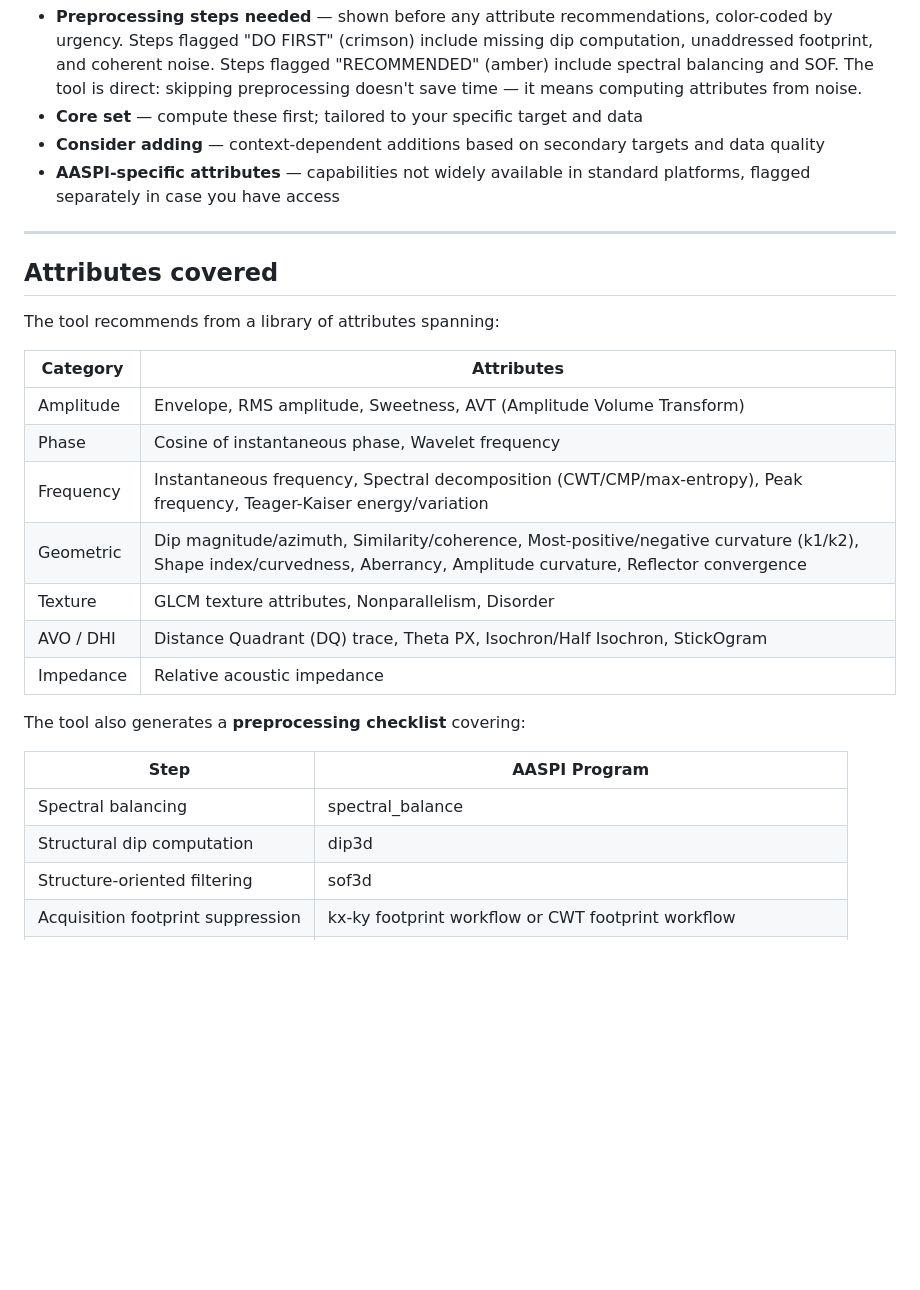
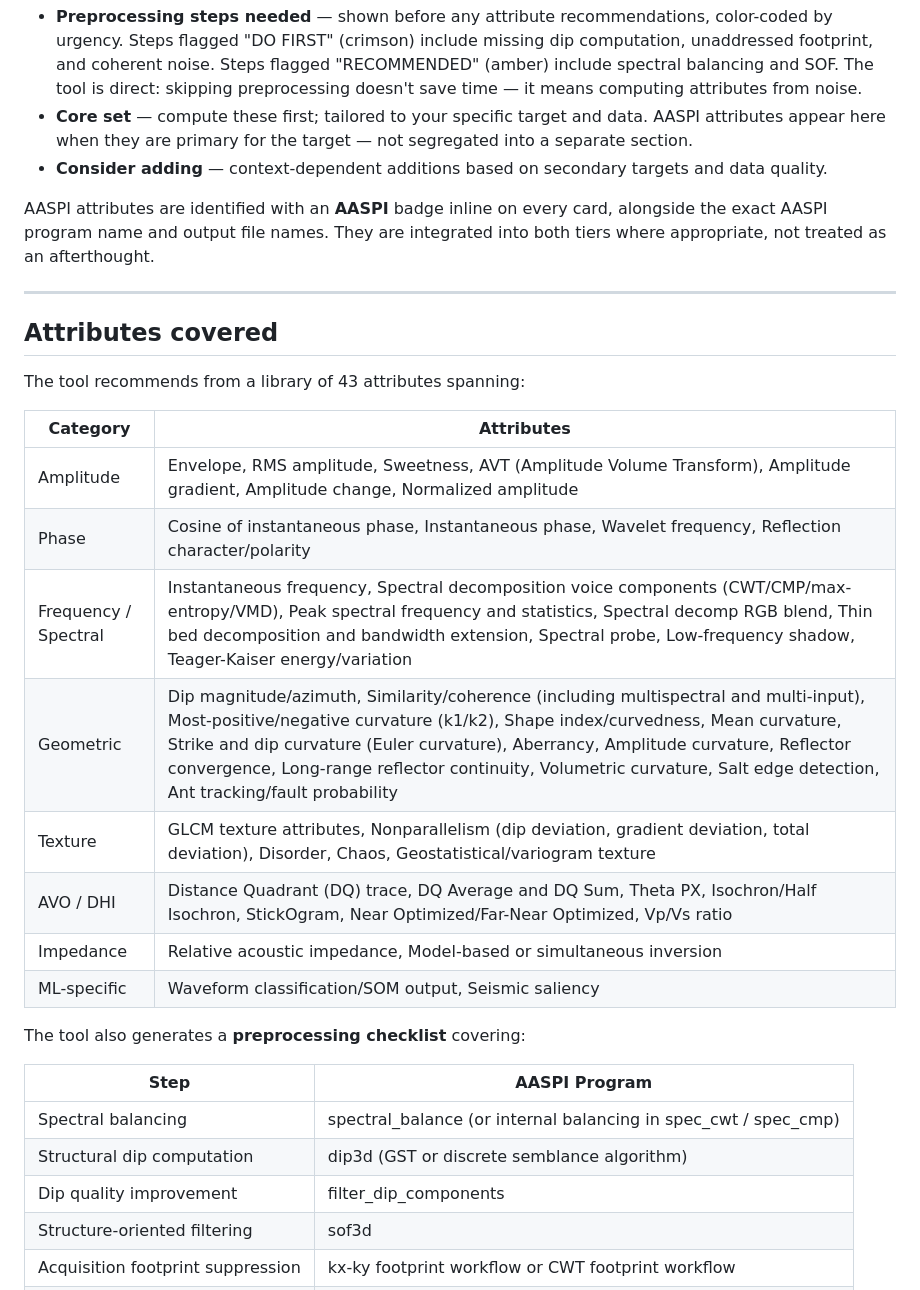
Before and after one commit to hbedle-subsurface/attribute-selector, a Markdown page: README.md, the part around one of its changes. Rendered like a GitHub page; blank space fills up the shorter version.

```diff
--- a/README.md
+++ b/README.md
@@ -62,30 +72,33 @@ Everything about your data and its conditioning in one place — no jumping betw
 - **Preprocessing steps needed** — shown before any attribute recommendations, color-coded by urgency. Steps flagged "DO FIRST" (crimson) include missing dip computation, unaddressed footprint, and coherent noise. Steps flagged "RECOMMENDED" (amber) include spectral balancing and SOF. The tool is direct: skipping preprocessing doesn't save time — it means computing attributes from noise.
-- **Core set** — compute these first; tailored to your specific target and data
-- **Consider adding** — context-dependent additions based on secondary targets and data quality
-- **AASPI-specific attributes** — capabilities not widely available in standard platforms, flagged separately in case you have access
+- **Core set** — compute these first; tailored to your specific target and data. AASPI attributes appear here when they are primary for the target — not segregated into a separate section.
+- **Consider adding** — context-dependent additions based on secondary targets and data quality.
+
+AASPI attributes are identified with an **AASPI** badge inline on every card, alongside the exact AASPI program name and output file names. They are integrated into both tiers where appropriate, not treated as an afterthought.
 
 ---
 
 ## Attributes covered
 
-The tool recommends from a library of attributes spanning:
+The tool recommends from a library of 43 attributes spanning:
 
 | Category | Attributes |
 |---|---|
-| Amplitude | Envelope, RMS amplitude, Sweetness, AVT (Amplitude Volume Transform) |
-| Phase | Cosine of instantaneous phase, Wavelet frequency |
-| Frequency | Instantaneous frequency, Spectral decomposition (CWT/CMP/max-entropy), Peak frequency, Teager-Kaiser energy/variation |
-| Geometric | Dip magnitude/azimuth, Similarity/coherence, Most-positive/negative curvature (k1/k2), Shape index/curvedness, Aberrancy, Amplitude curvature, Reflector convergence |
-| Texture | GLCM texture attributes, Nonparallelism, Disorder |
-| AVO / DHI | Distance Quadrant (DQ) trace, Theta PX, Isochron/Half Isochron, StickOgram |
-| Impedance | Relative acoustic impedance |
+| Amplitude | Envelope, RMS amplitude, Sweetness, AVT (Amplitude Volume Transform), Amplitude gradient, Amplitude change, Normalized amplitude |
+| Phase | Cosine of instantaneous phase, Instantaneous phase, Wavelet frequency, Reflection character/polarity |
+| Frequency / Spectral | Instantaneous frequency, Spectral decomposition voice components (CWT/CMP/max-entropy/VMD), Peak spectral frequency and statistics, Spectral decomp RGB blend, Thin bed decomposition and bandwidth extension, Spectral probe, Low-frequency shadow, Teager-Kaiser energy/variation |
+| Geometric | Dip magnitude/azimuth, Similarity/coherence (including multispectral and multi-input), Most-positive/negative curvature (k1/k2), Shape index/curvedness, Mean curvature, Strike and dip curvature (Euler curvature), Aberrancy, Amplitude curvature, Reflector convergence, Long-range reflector continuity, Volumetric curvature, Salt edge detection, Ant tracking/fault probability |
+| Texture | GLCM texture attributes, Nonparallelism (dip deviation, gradient deviation, total deviation), Disorder, Chaos, Geostatistical/variogram texture |
+| AVO / DHI | Distance Quadrant (DQ) trace, DQ Average and DQ Sum, Theta PX, Isochron/Half Isochron, StickOgram, Near Optimized/Far-Near Optimized, Vp/Vs ratio |
+| Impedance | Relative acoustic impedance, Model-based or simultaneous inversion |
+| ML-specific | Waveform classification/SOM output, Seismic saliency |
 
 The tool also generates a **preprocessing checklist** covering:
 
 | Step | AASPI Program |
 |---|---|
-| Spectral balancing | spectral_balance |
-| Structural dip computation | dip3d |
+| Spectral balancing | spectral_balance (or internal balancing in spec_cwt / spec_cmp) |
+| Structural dip computation | dip3d (GST or discrete semblance algorithm) |
+| Dip quality improvement | filter_dip_components |
 | Structure-oriented filtering | sof3d |
 | Acquisition footprint suppression | kx-ky footprint workflow or CWT footprint workflow |
 | Coherent noise suppression | coh_noise_suppression_workflow or filter_spectral_components |
```
Also changed, not shown: other parts of README.md (+48 -26 lines).
